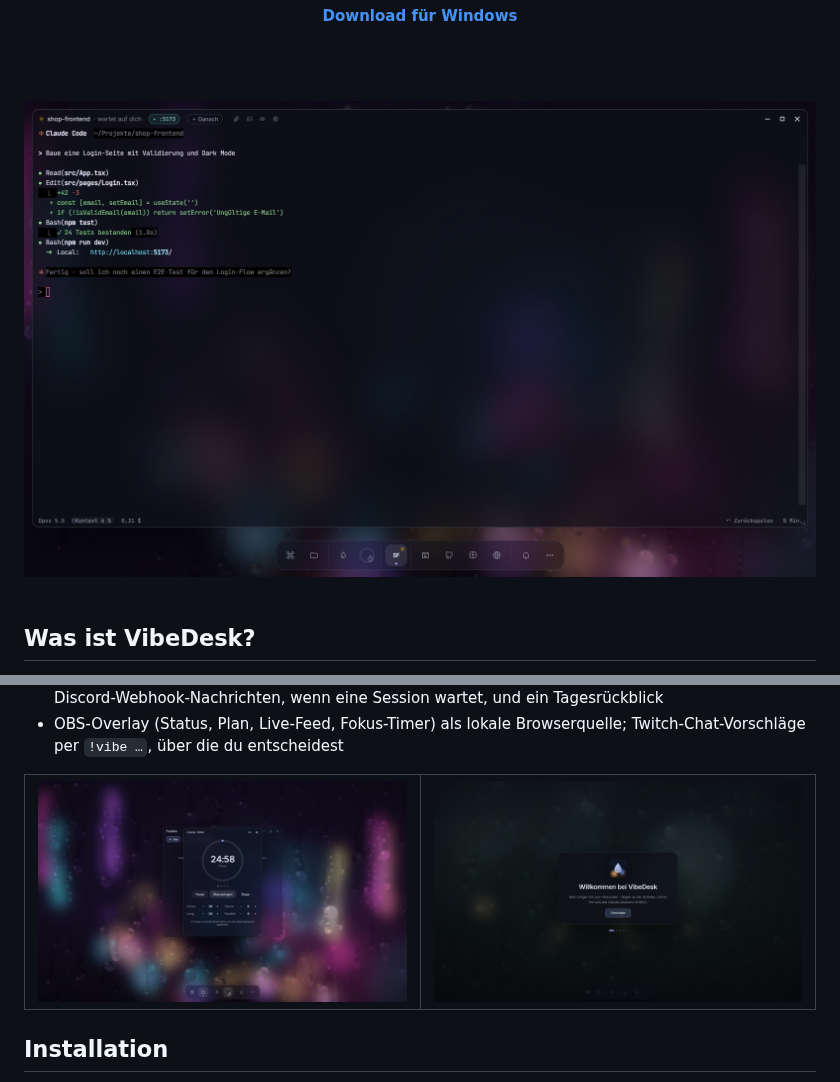
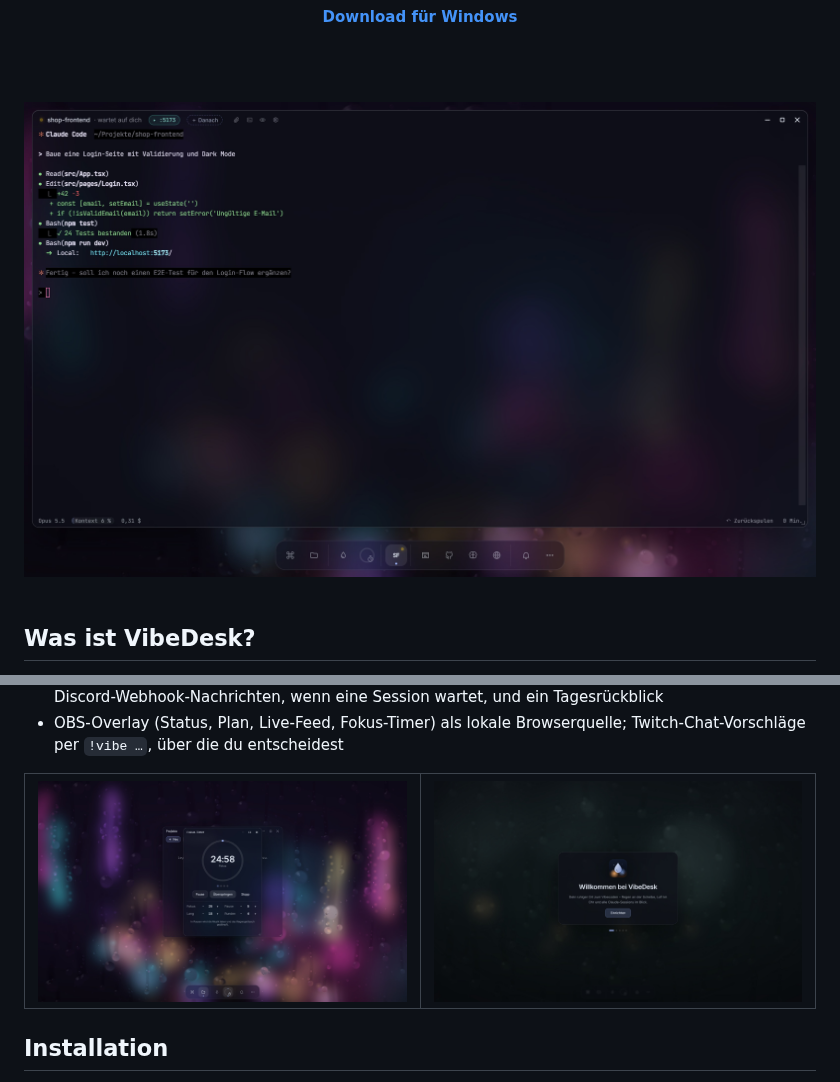
Before and after one commit to fxd-gif/vibedesk, a Markdown page: README.de.md, 2 parts joined by grey strips. GitHub-like rendering; pictures changed too: .github/assets/focus-de.jpg (added), .github/assets/focus.jpg, .github/assets/hero-de.jpg (added); folded sections open.

Commit message:
docs(readme): englische Screenshots im englischen README, deutsche behalten eigene Dateien
Co-Authored-By: Claude Opus 5.5 <noreply@anthropic.com>

```diff
--- a/README.de.md
+++ b/README.de.md
@@ -18,7 +18,7 @@ Regen an der Scheibe, Lofi im Ohr – und alle Claude-Code-Sessions auf einem Wi
 <br/><br/>
 
 <!-- hero.gif: sobald .github/assets/hero.gif existiert, src unten auf .github/assets/hero.gif ändern -->
-<img src=".github/assets/hero.jpg" alt="VibeDesk: eine Claude-Code-Session vor einer verregneten Scheibe, darunter ein kleines Dock" />
+<img src=".github/assets/hero-de.jpg" alt="VibeDesk: eine Claude-Code-Session vor einer verregneten Scheibe, darunter ein kleines Dock" />
 
 </div>
 
@@ -124,8 +124,8 @@ In den Terminals läuft das echte Claude Code. VibeDesk legt den Blick darum: wa
 
 <table>
   <tr>
-    <td><img src=".github/assets/focus.jpg" alt="Fokus-Timer vor der Tokio-Szene" /></td>
-    <td><img src=".github/assets/welcome.jpg" alt="Willkommens-Rundgang" /></td>
+    <td><img src=".github/assets/focus-de.jpg" alt="Fokus-Timer vor der Tokio-Szene" /></td>
+    <td><img src=".github/assets/welcome-de.jpg" alt="Willkommens-Rundgang" /></td>
   </tr>
 </table>
 
```
Also changed, not shown: README.md (+1 -1 lines).
